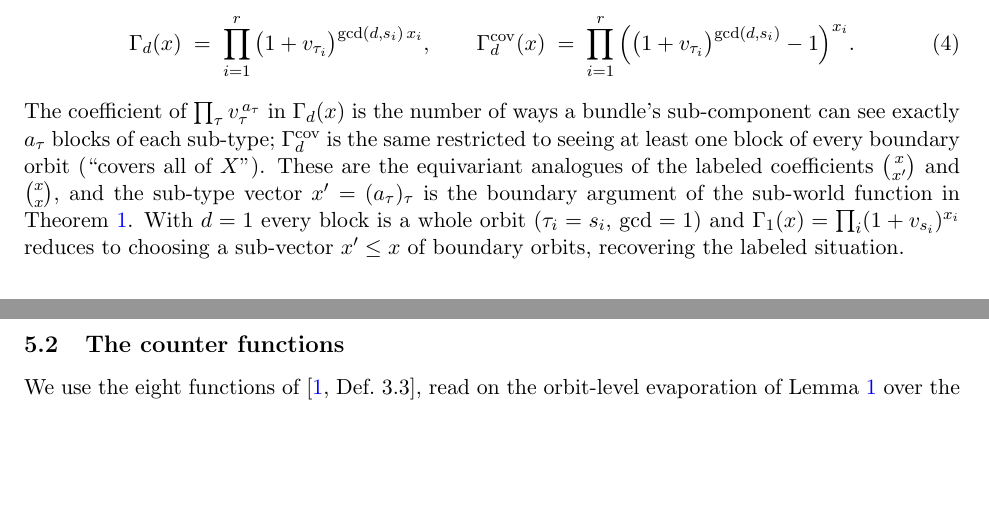
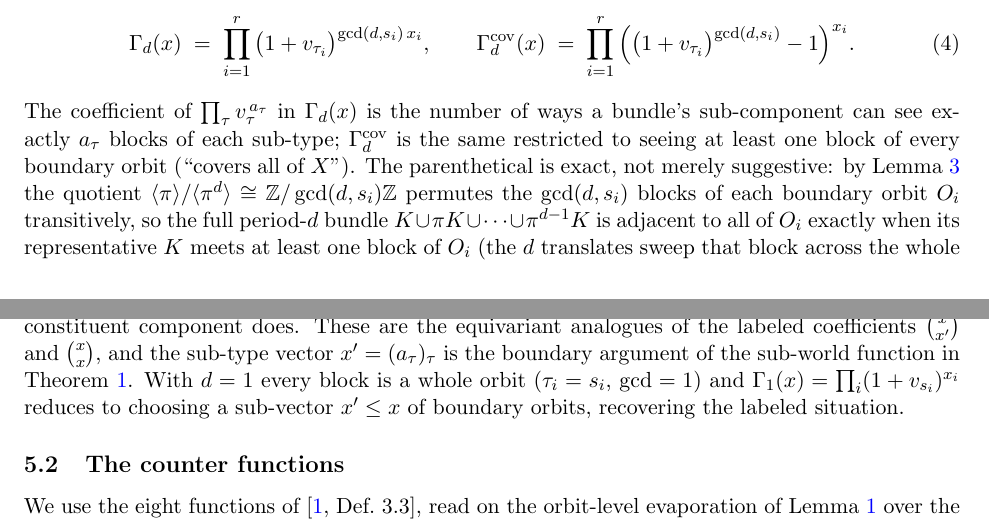
Before and after one commit to msun170/chordal-counting, a LaTeX paper (paper/paper.tex): two parts of pages 5 and 6 of 12, joined at a grey line, cut so that both start at the same text, the shorter picture padded with empty space. Compiled offline with pdfLaTeX.

Commit message:
clarify cover semantics and tighten divisor bound in paper

```diff
--- a/paper/paper.tex
+++ b/paper/paper.tex
@@ -318,7 +318,14 @@ and the associated boundary generating function in formal variables $\{v_\tau\}$
 \end{equation}
 The coefficient of $\prod_\tau v_\tau^{\,a_\tau}$ in $\Gamma_d(x)$ is the number of ways a bundle's
 sub-component can see exactly $a_\tau$ blocks of each sub-type; $\Gamma_d^{\mathrm{cov}}$ is the same
-restricted to seeing at least one block of every boundary orbit (``covers all of $X$''). These are
+restricted to seeing at least one block of every boundary orbit (``covers all of $X$''). The
+parenthetical is exact, not merely suggestive: by Lemma~\ref{lem:block} the quotient
+$\langle\pi\rangle/\langle\pi^{d}\rangle\cong\Z/\gcd(d,s_i)\Z$ permutes the $\gcd(d,s_i)$ blocks of
+each boundary orbit $O_i$ transitively, so the full period-$d$ bundle
+$K\cup\pi K\cup\dots\cup\pi^{d-1}K$ is adjacent to all of $O_i$ exactly when its representative $K$
+meets at least one block of $O_i$ (the $d$ translates sweep that block across the whole orbit).
+Thus $\Gamma_d^{\mathrm{cov}}$ counts component-orbits that, taken as a whole, see all of $X$, even
+when no single constituent component does. These are
 the equivariant analogues of the labeled coefficients $\binom{x}{x'}$ and $\binom{x}{x}$, and the
 sub-type vector $x'=(a_\tau)_\tau$ is the boundary argument of the sub-world function in
 Theorem~\ref{thm:cod}. With $d=1$ every block is a whole orbit ($\tau_i=s_i$, $\gcd=1$) and
```
Also changed, not shown: paper/paper.pdf, paper/paper.tex (2 more changed lines).
